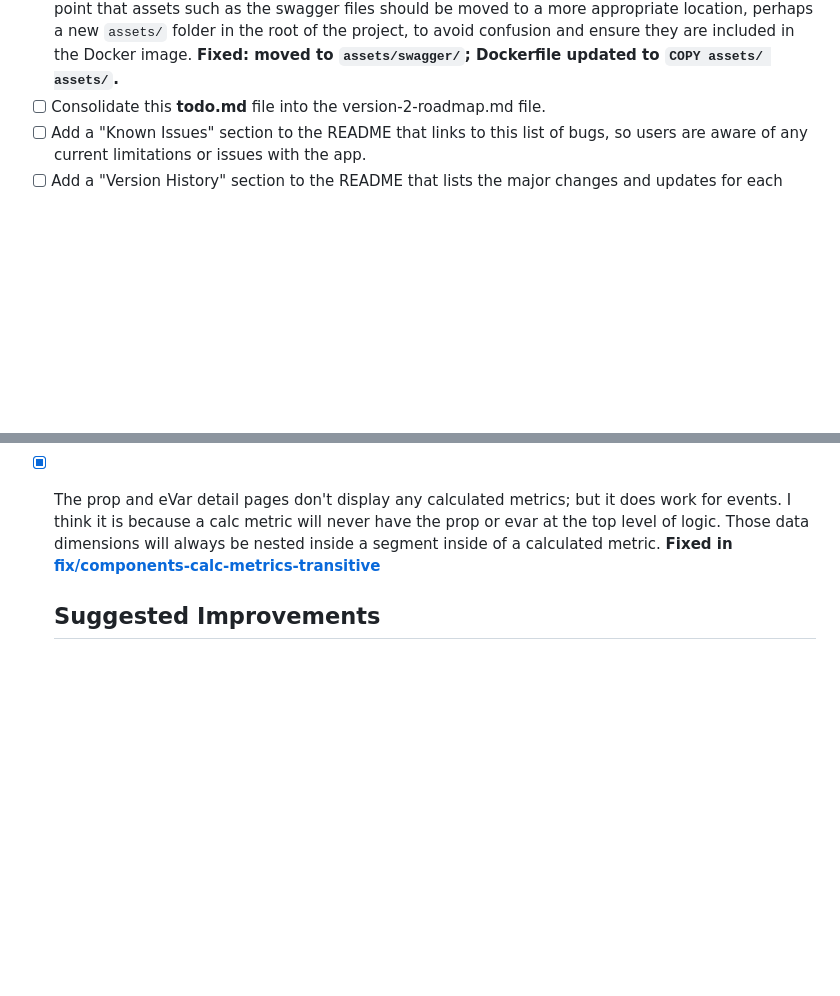
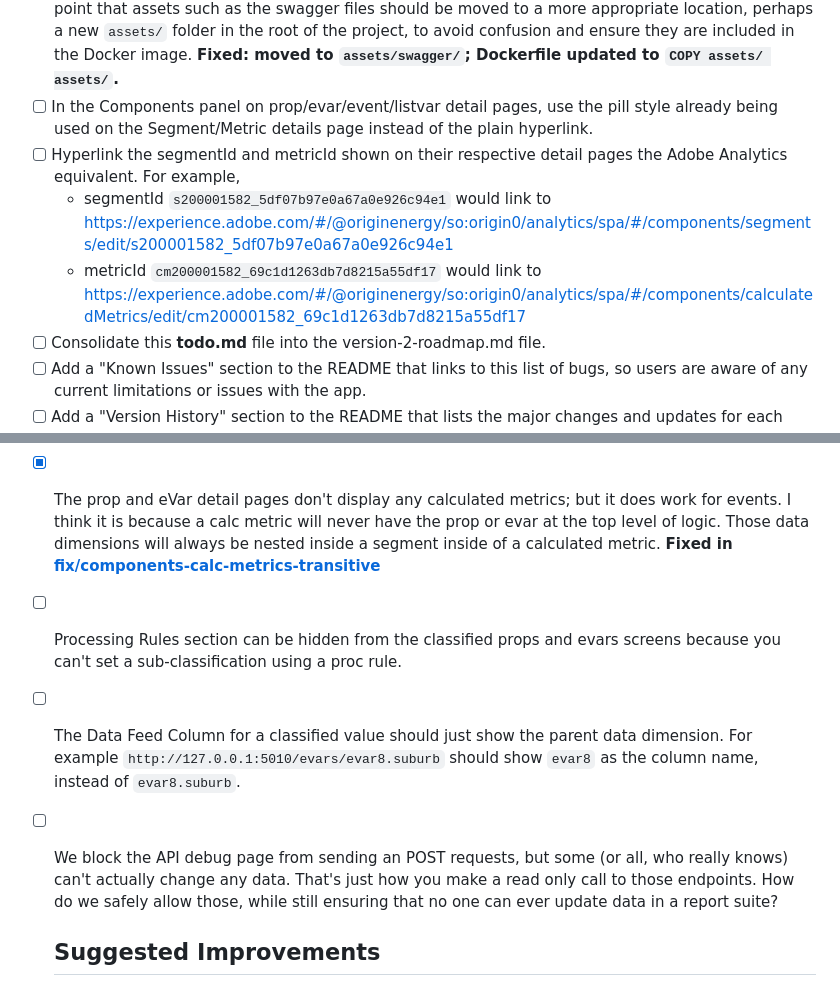
Before and after one commit to AerobeeHQ/meridian, a Markdown page: docs/todo.md, 2 parts joined by grey strips. Rendered like a GitHub page; blank space fills up the shorter version.

Commit message:
Add 4 new todos: component pill styling, segment/metric linking, classification UI improvements, and API debug POST handling

```diff
--- a/docs/todo.md
+++ b/docs/todo.md
@@ -21,6 +21,11 @@ This document is a list of smaller todo items and bugs found while using the Cod
 - [x] In preparation for working on **Item 7. Adobe Launch integration (Roadmap v2-003)** and **Item 8. User OAuth login (Roadmap v2-004)**, we should do a review and cleanup of the app's code and assess if the architecture is correct. If there are simple changes or refactoring that can be made, we should do them.
 - [x] Work on all of the recommendations in [035 — Pre-Launch Architecture Review](docs/autopsies/035-pre-launch-architecture-review.md).
 - [x] The new API Debug page has a dependency on the swagger files in the docs folder. Initially the Dockerfile didn't include the docs folder, but this has since been fixed. But it raises an important point that assets such as the swagger files should be moved to a more appropriate location, perhaps a new `assets/` folder in the root of the project, to avoid confusion and ensure they are included in the Docker image. **Fixed: moved to `assets/swagger/`; Dockerfile updated to `COPY assets/ assets/`.**
+- [ ] In the Components panel on prop/evar/event/listvar detail pages, use the pill style already being used on the Segment/Metric details page instead of the plain hyperlink.
+- [ ] Hyperlink the segmentId and metricId shown on their respective detail pages the Adobe Analytics equivalent.
+  For example,
+  * segmentId `s200001582_5df07b97e0a67a0e926c94e1` would link to https://experience.adobe.com/#/@originenergy/so:origin0/analytics/spa/#/components/segments/edit/s200001582_5df07b97e0a67a0e926c94e1
+  * metricId `cm200001582_69c1d1263db7d8215a55df17` would link to https://experience.adobe.com/#/@originenergy/so:origin0/analytics/spa/#/components/calculatedMetrics/edit/cm200001582_69c1d1263db7d8215a55df17
 - [ ] Consolidate this **todo.md** file into the version-2-roadmap.md file.
 - [ ] Add a "Known Issues" section to the README that links to this list of bugs, so users are aware of any current limitations or issues with the app.
 - [ ] Add a "Version History" section to the README that lists the major changes and updates for each version of the app.
@@ -32,6 +37,9 @@ This document is a list of smaller todo items and bugs found while using the Cod
   1. Try alternative API domains. Alternative API endpoint domains will be on o: api2.omniture.com, api3.omniture.com, api4.omniture.com
   2. Display a fallback error message. Still show the global navigation, footer, body styling, but replace with a user friendly error message advising the API is not responding, and the data is not available, and to try again later.
 - [x] The prop and eVar detail pages don't display any calculated metrics; but it does work for events. I think it is because a calc metric will never have the prop or evar at the top level of logic. Those data dimensions will always be nested inside a segment inside of a calculated metric. **Fixed in [fix/components-calc-metrics-transitive](.docs/autopsies/029-components-calc-metrics-transitive.md)**
+- [ ] Processing Rules section can be hidden from the classified props and evars screens because you can't set a sub-classification using a proc rule.
+- [ ] The Data Feed Column for a classified value should just show the parent data dimension. For example `http://127.0.0.1:5010/evars/evar8.suburb` should show `evar8` as the column name, instead of `evar8.suburb`.
+- [ ] We block the API debug page from sending an POST requests, but some (or all, who really knows) can't actually change any data. That's just how you make a read only call to those endpoints. How do we safely allow those, while still ensuring that no one can ever update data in a report suite?
 
   ## Suggested Improvements
 
```
